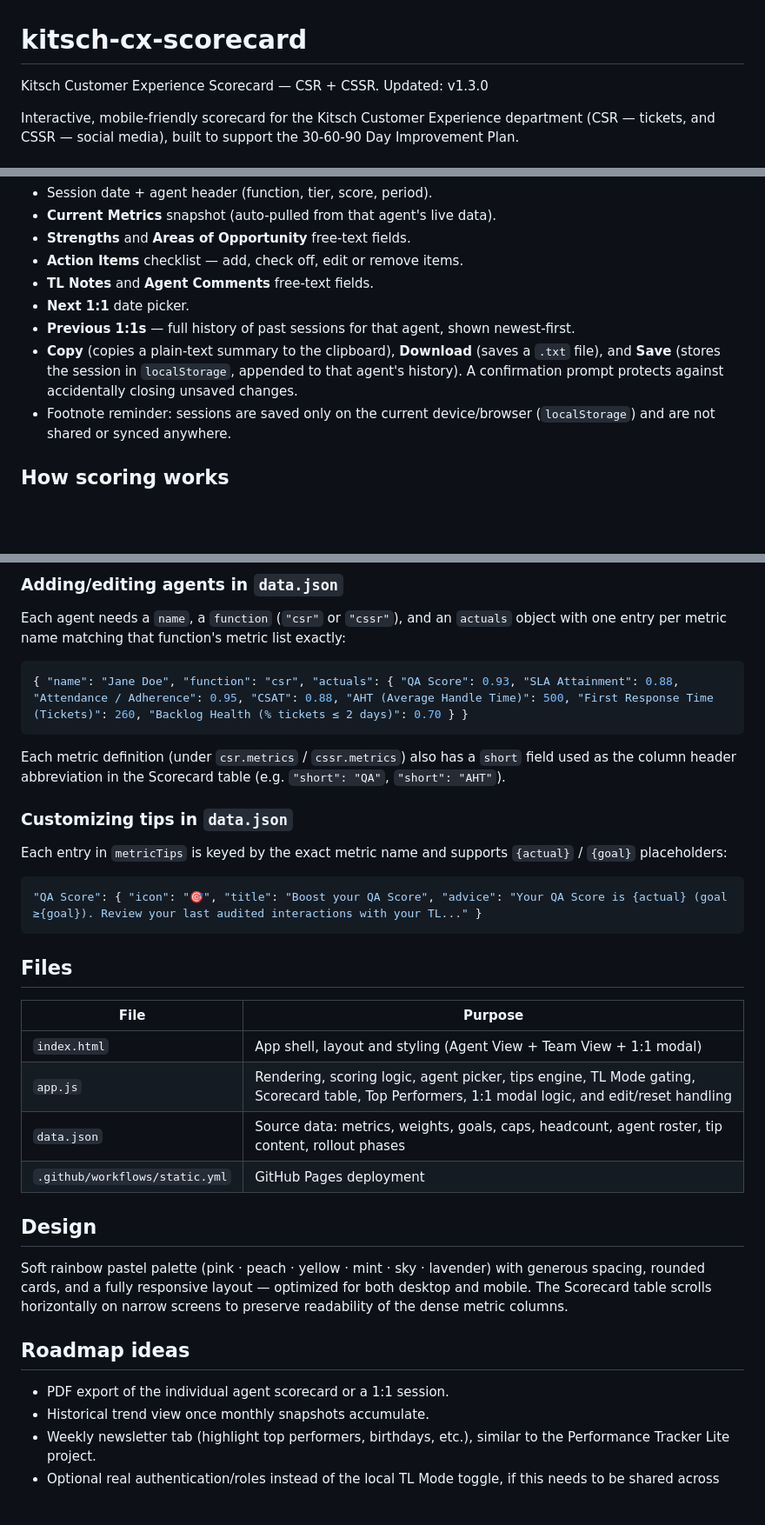
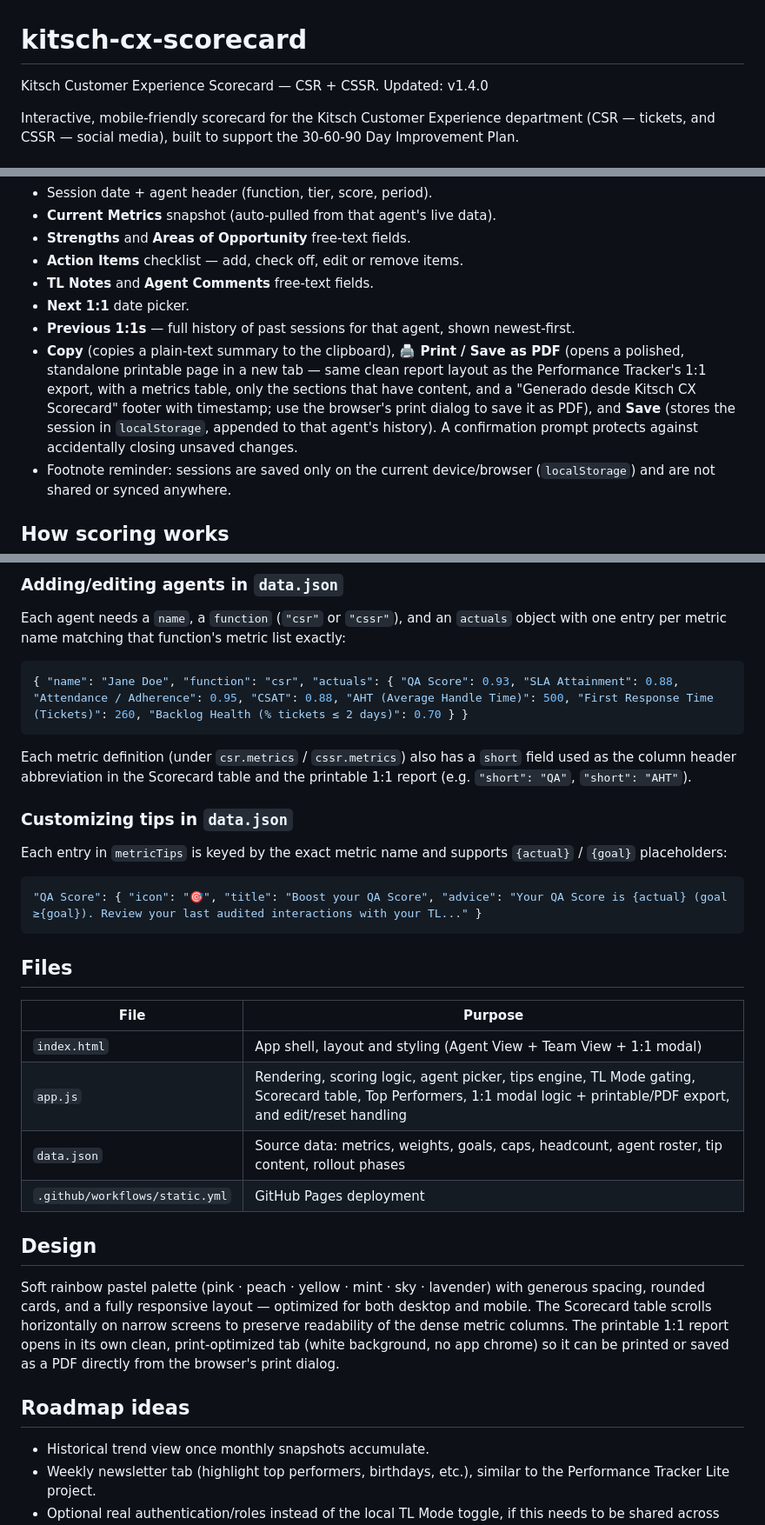
Before and after one commit to Fiana85/Kitsch-Cx-Scorecard, a Markdown page: README.md, 3 parts joined by grey strips. Shown at 87% size. Drawn GitHub-style; blank space fills up the shorter version.

Commit message:
Update README for version 1.4.0 and export improvements
Updated version number to v1.4.0 and enhanced export features.

````diff
--- a/README.md
+++ b/README.md
@@ -1,6 +1,6 @@
 # kitsch-cx-scorecard
 
-Kitsch Customer Experience Scorecard — CSR + CSSR. Updated: v1.3.0
+Kitsch Customer Experience Scorecard — CSR + CSSR. Updated: v1.4.0
 
 Interactive, mobile-friendly scorecard for the Kitsch Customer Experience department (CSR — tickets, and CSSR — social media), built to support the 30-60-90 Day Improvement Plan.
 
@@ -36,7 +36,7 @@ Click **1:1** on any agent row in the Scorecard tab to open a full coaching sess
 - **TL Notes** and **Agent Comments** free-text fields.
 - **Next 1:1** date picker.
 - **Previous 1:1s** — full history of past sessions for that agent, shown newest-first.
-- **Copy** (copies a plain-text summary to the clipboard), **Download** (saves a `.txt` file), and **Save** (stores the session in `localStorage`, appended to that agent's history). A confirmation prompt protects against accidentally closing unsaved changes.
+- **Copy** (copies a plain-text summary to the clipboard), **🖨️ Print / Save as PDF** (opens a polished, standalone printable page in a new tab — same clean report layout as the Performance Tracker's 1:1 export, with a metrics table, only the sections that have content, and a "Generado desde Kitsch CX Scorecard" footer with timestamp; use the browser's print dialog to save it as PDF), and **Save** (stores the session in `localStorage`, appended to that agent's history). A confirmation prompt protects against accidentally closing unsaved changes.
 - Footnote reminder: sessions are saved only on the current device/browser (`localStorage`) and are not shared or synced anywhere.
 
 ## How scoring works
@@ -65,7 +65,7 @@ Each agent needs a `name`, a `function` (`"csr"` or `"cssr"`), and an `actuals`
 { "name": "Jane Doe", "function": "csr", "actuals": { "QA Score": 0.93, "SLA Attainment": 0.88, "Attendance / Adherence": 0.95, "CSAT": 0.88, "AHT (Average Handle Time)": 500, "First Response Time (Tickets)": 260, "Backlog Health (% tickets ≤ 2 days)": 0.70 } }
 ```
 
-Each metric definition (under `csr.metrics` / `cssr.metrics`) also has a `short` field used as the column header abbreviation in the Scorecard table (e.g. `"short": "QA"`, `"short": "AHT"`).
+Each metric definition (under `csr.metrics` / `cssr.metrics`) also has a `short` field used as the column header abbreviation in the Scorecard table and the printable 1:1 report (e.g. `"short": "QA"`, `"short": "AHT"`).
 
 ### Customizing tips in `data.json`
 
@@ -80,17 +80,16 @@ Each entry in `metricTips` is keyed by the exact metric name and supports `{actu
 | File | Purpose |
 |---|---|
 | `index.html` | App shell, layout and styling (Agent View + Team View + 1:1 modal) |
-| `app.js` | Rendering, scoring logic, agent picker, tips engine, TL Mode gating, Scorecard table, Top Performers, 1:1 modal logic, and edit/reset handling |
+| `app.js` | Rendering, scoring logic, agent picker, tips engine, TL Mode gating, Scorecard table, Top Performers, 1:1 modal logic + printable/PDF export, and edit/reset handling |
 | `data.json` | Source data: metrics, weights, goals, caps, headcount, agent roster, tip content, rollout phases |
 | `.github/workflows/static.yml` | GitHub Pages deployment |
 
 ## Design
 
-Soft rainbow pastel palette (pink · peach · yellow · mint · sky · lavender) with generous spacing, rounded cards, and a fully responsive layout — optimized for both desktop and mobile. The Scorecard table scrolls horizontally on narrow screens to preserve readability of the dense metric columns.
+Soft rainbow pastel palette (pink · peach · yellow · mint · sky · lavender) with generous spacing, rounded cards, and a fully responsive layout — optimized for both desktop and mobile. The Scorecard table scrolls horizontally on narrow screens to preserve readability of the dense metric columns. The printable 1:1 report opens in its own clean, print-optimized tab (white background, no app chrome) so it can be printed or saved as a PDF directly from the browser's print dialog.
 
 ## Roadmap ideas
 
-- PDF export of the individual agent scorecard or a 1:1 session.
 - Historical trend view once monthly snapshots accumulate.
 - Weekly newsletter tab (highlight top performers, birthdays, etc.), similar to the Performance Tracker Lite project.
 - Optional real authentication/roles instead of the local TL Mode toggle, if this needs to be shared across multiple devices.
````
